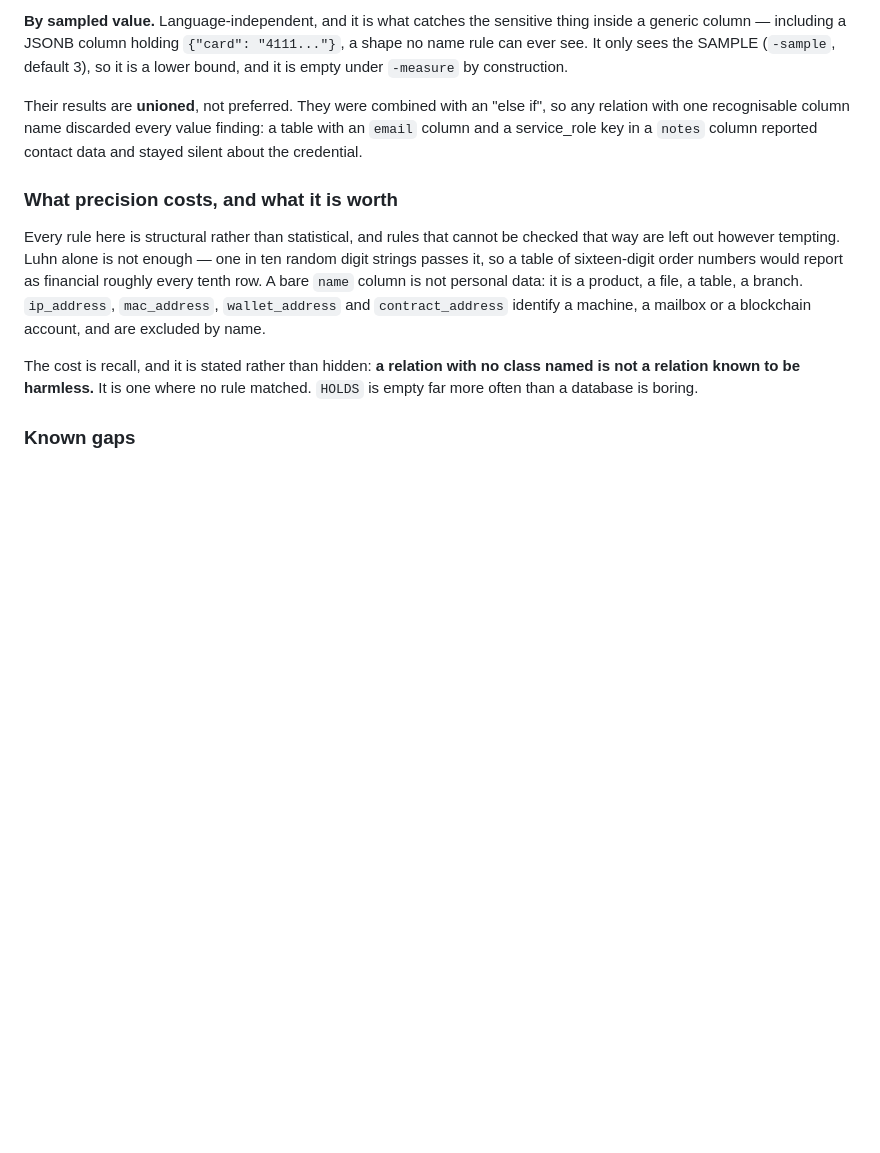
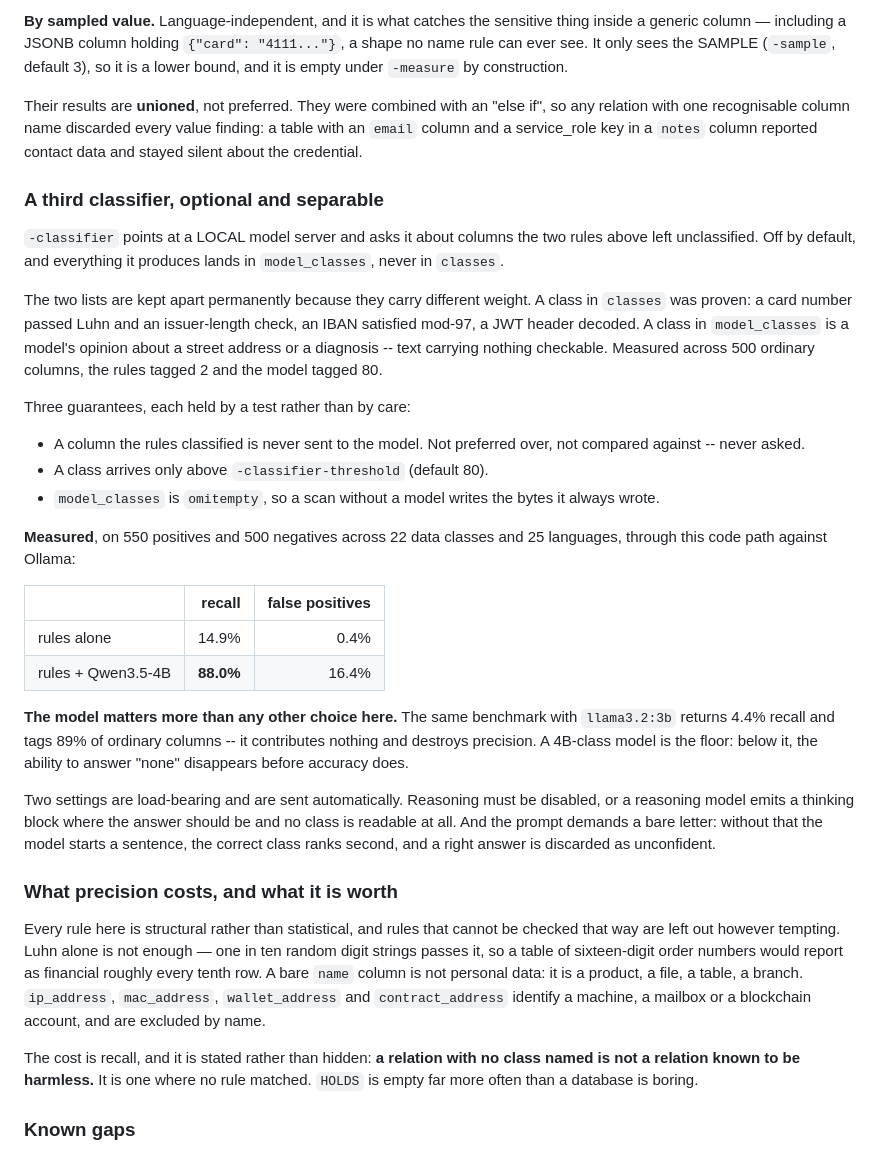
Before and after one commit to eppser/unruly, a Markdown page: docs/checks.md, the part around the change. Drawn GitHub-style; blank space fills up the shorter version.

Commit message:
docs: the third classifier, and the model requirement stated plainly
docs/checks.md gains a section beside the two rule classifiers: what
-classifier does, the three guarantees held by tests rather than by care,
and the measured numbers through this code path rather than the ones from
the reference implementation.

    rules alone              14.9% recall   0.4% FP
    rules + Qwen3.5-4B       88.0% recall  16.4% FP

The README says why the rules are blind to a street address at all -- they
prove rather than guess, which is the same property that makes them work in
any language -- and that closing that gap costs a 16% false-positive rate
paid in a separate field.

Both say the model choice is not free. "Works with any OpenAI-compatible
server" is true and misleading: the same benchmark with llama3.2:3b returns
4.4% recall and tags 89% of ordinary columns, contributing nothing while
destroying precision. A 4B-class model is the floor, because below it the
ability to answer "none" disappears before accuracy does. Someone pointing
this at whatever they happen to run deserves to know that before they do.

Also recorded: the two settings that are load-bearing rather than
decorative. Reasoning must be off, or the model emits a thinking block where
the answer belongs. The prompt must demand a bare letter, or a correct
answer ranks second behind the model starting a sentence and is discarded as
unconfident.

```diff
--- a/docs/checks.md
+++ b/docs/checks.md
@@ -123,6 +123,46 @@ Their results are **unioned**, not preferred. They were combined with an
 value finding: a table with an `email` column and a service_role key in a
 `notes` column reported contact data and stayed silent about the credential.
 
+### A third classifier, optional and separable
+
+`-classifier` points at a LOCAL model server and asks it about columns the two
+rules above left unclassified. Off by default, and everything it produces
+lands in `model_classes`, never in `classes`.
+
+The two lists are kept apart permanently because they carry different weight.
+A class in `classes` was proven: a card number passed Luhn and an issuer-length
+check, an IBAN satisfied mod-97, a JWT header decoded. A class in
+`model_classes` is a model's opinion about a street address or a diagnosis --
+text carrying nothing checkable. Measured across 500 ordinary columns, the
+rules tagged 2 and the model tagged 80.
+
+Three guarantees, each held by a test rather than by care:
+
+  * A column the rules classified is never sent to the model. Not preferred
+    over, not compared against -- never asked.
+  * A class arrives only above `-classifier-threshold` (default 80).
+  * `model_classes` is `omitempty`, so a scan without a model writes the bytes
+    it always wrote.
+
+**Measured**, on 550 positives and 500 negatives across 22 data classes and 25
+languages, through this code path against Ollama:
+
+| | recall | false positives |
+|---|---:|---:|
+| rules alone | 14.9% | 0.4% |
+| rules + Qwen3.5-4B | **88.0%** | 16.4% |
+
+**The model matters more than any other choice here.** The same benchmark with
+`llama3.2:3b` returns 4.4% recall and tags 89% of ordinary columns -- it
+contributes nothing and destroys precision. A 4B-class model is the floor:
+below it, the ability to answer "none" disappears before accuracy does.
+
+Two settings are load-bearing and are sent automatically. Reasoning must be
+disabled, or a reasoning model emits a thinking block where the answer should
+be and no class is readable at all. And the prompt demands a bare letter:
+without that the model starts a sentence, the correct class ranks second, and
+a right answer is discarded as unconfident.
+
 ### What precision costs, and what it is worth
 
 Every rule here is structural rather than statistical, and rules that cannot be
```
Also changed, not shown: README.md (+15 -0 lines).
